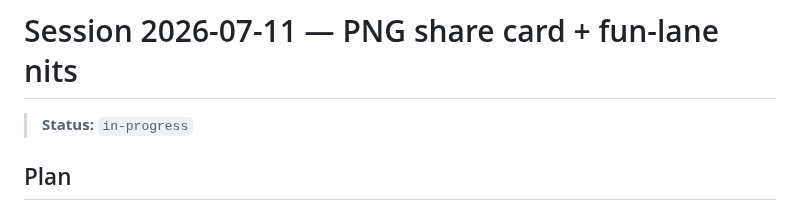
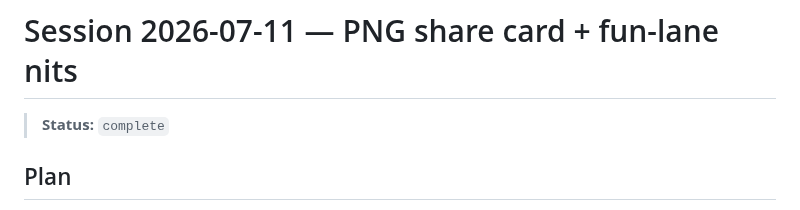
Before and after one commit to menno420/superbot-mineverse, a Markdown page: .sessions/2026-07-11-share-card-nits.md, the part around the change. Rendered like a GitHub page.

Commit message:
session: close 2026-07-11-share-card-nits (complete)
Co-Authored-By: Claude Fable 5 <noreply@anthropic.com>
Claude-Session: https://claude.ai/code/session_018MdQSKkNJSCinYbwL7Fw9W

```diff
--- a/.sessions/2026-07-11-share-card-nits.md
+++ b/.sessions/2026-07-11-share-card-nits.md
@@ -1,6 +1,6 @@
 # Session 2026-07-11 — PNG share card + fun-lane nits
 
-> **Status:** `in-progress`
+> **Status:** `complete`
 
 ## Plan
 
```
